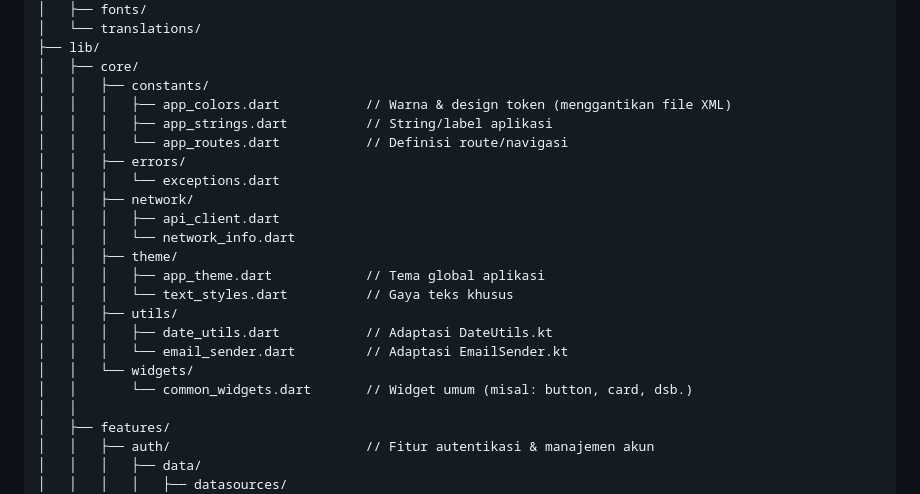
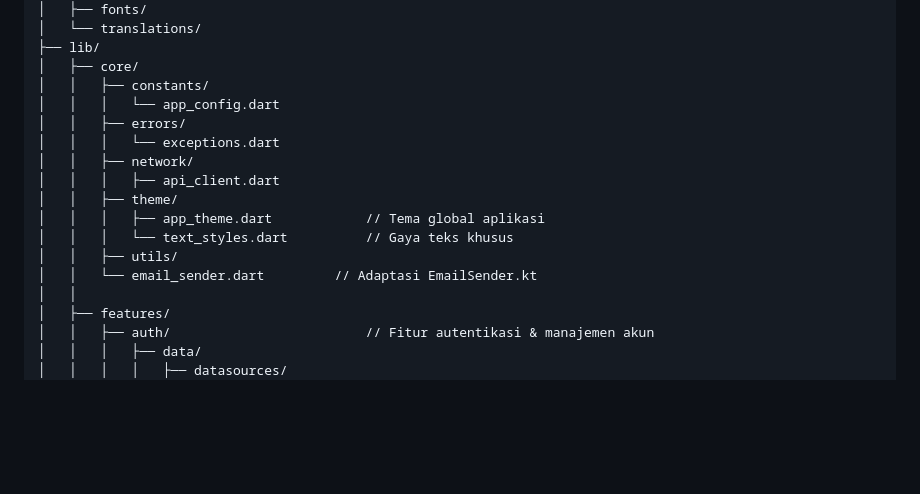
Before and after one commit to DevMossTeam/MediaExplant-Mobile, a Markdown page: README.md, the part around the change. Rendered like a GitHub page; blank space fills up the shorter version.

```diff
--- a/README.md
+++ b/README.md
@@ -9,22 +9,16 @@ MediaExplant/
 ├── lib/
 │   ├── core/
 │   │   ├── constants/
-│   │   │   ├── app_colors.dart           // Warna & design token (menggantikan file XML)
-│   │   │   ├── app_strings.dart          // String/label aplikasi
-│   │   │   └── app_routes.dart           // Definisi route/navigasi
+│   │   │   └── app_config.dart
 │   │   ├── errors/
 │   │   │   └── exceptions.dart
 │   │   ├── network/
 │   │   │   ├── api_client.dart
-│   │   │   └── network_info.dart
 │   │   ├── theme/
 │   │   │   ├── app_theme.dart            // Tema global aplikasi
 │   │   │   └── text_styles.dart          // Gaya teks khusus
 │   │   ├── utils/
-│   │   │   ├── date_utils.dart           // Adaptasi DateUtils.kt
-│   │   │   └── email_sender.dart         // Adaptasi EmailSender.kt
-│   │   └── widgets/
-│   │       └── common_widgets.dart       // Widget umum (misal: button, card, dsb.)
+│   │   └── email_sender.dart         // Adaptasi EmailSender.kt
 │   │
 │   ├── features/
 │   │   ├── auth/                         // Fitur autentikasi & manajemen akun
```
